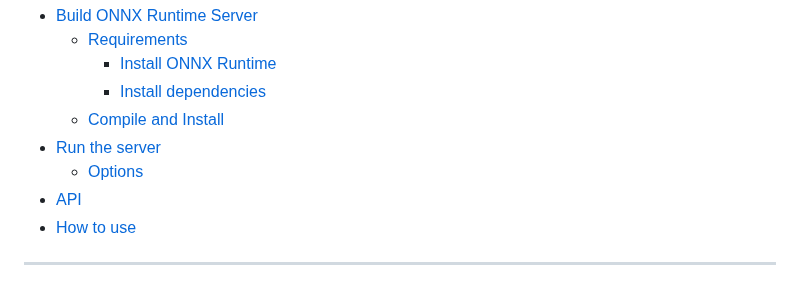
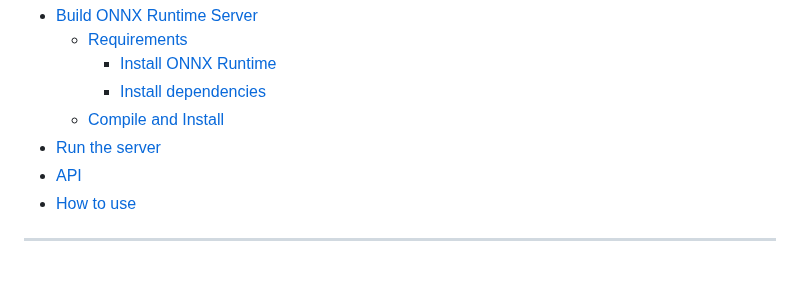
Before and after one commit to kibae/onnxruntime-server, a Markdown page: README.md, the part around the change. Rendered like a GitHub page.

```diff
--- a/README.md
+++ b/README.md
@@ -19,7 +19,6 @@
         - [Install dependencies](#install-dependencies)
     - [Compile and Install](#compile-and-install)
 - [Run the server](#run-the-server)
-    - [Options](#options)
 - [API](#api)
 - [How to use](#how-to-use)
 
```
